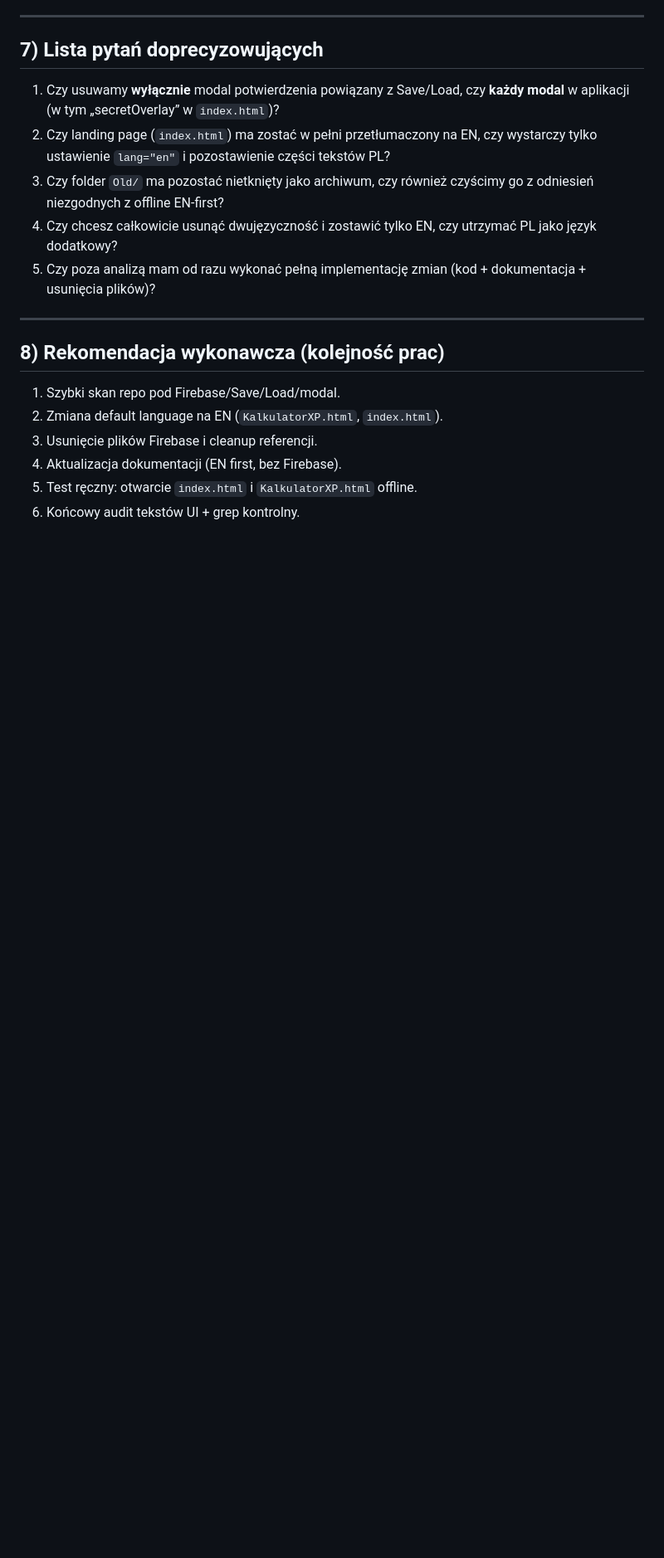
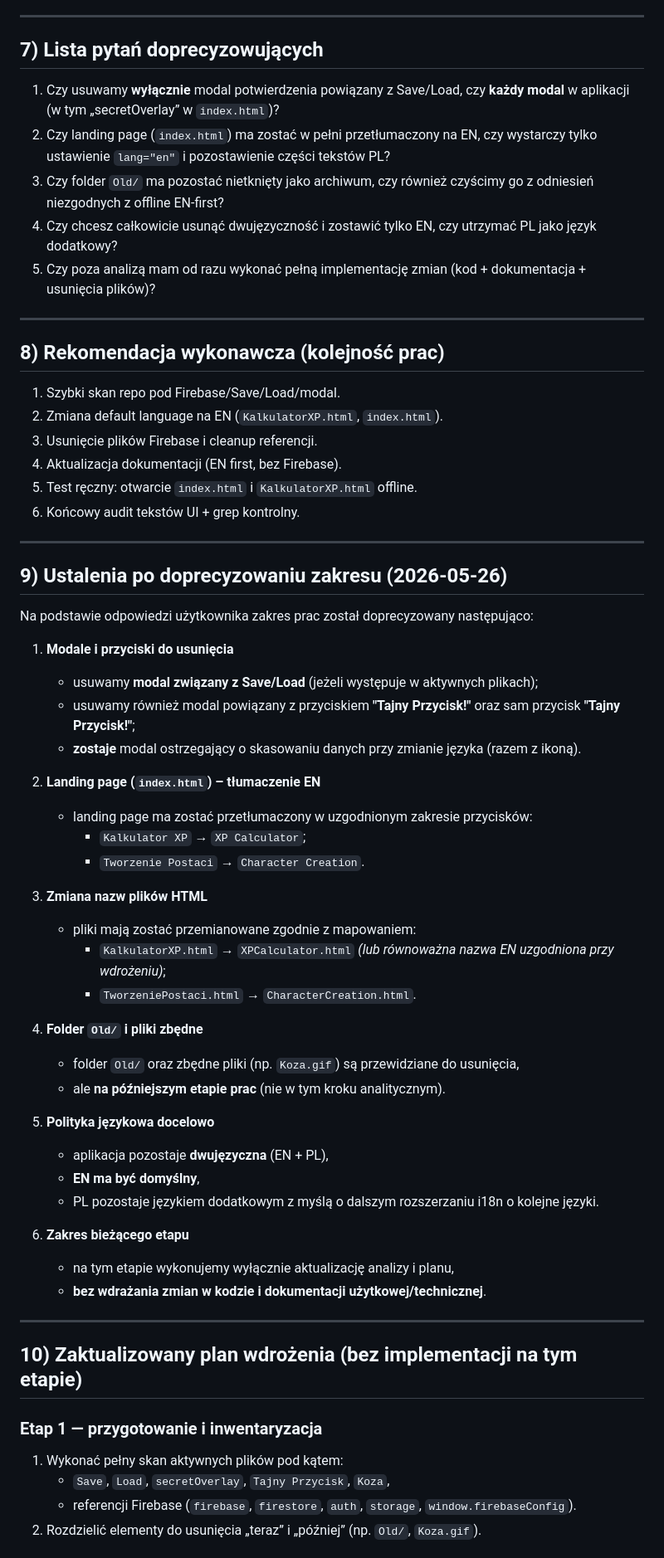
Before and after one commit to CuteLittleGoat/WnG_offline_calculator, a Markdown page: Analizy/ANALIZA_MODYFIKACJI.md, the part around one of its changes. Shown at 83% size. Drawn GitHub-style; blank space fills up the shorter version.

Commit message:
Update implementation analysis with clarified scope and rollout plan

```diff
--- a/Analizy/ANALIZA_MODYFIKACJI.md
+++ b/Analizy/ANALIZA_MODYFIKACJI.md
@@ -124,3 +124,48 @@ Dodatkowo: po pełnym skanie kodu warto usunąć każdy plik stricte pomocniczy
 4. Aktualizacja dokumentacji (EN first, bez Firebase).
 5. Test ręczny: otwarcie `index.html` i `KalkulatorXP.html` offline.
 6. Końcowy audit tekstów UI + grep kontrolny.
+
+---
+
+## 9) Ustalenia po doprecyzowaniu zakresu (2026-05-26)
+
+Na podstawie odpowiedzi użytkownika zakres prac został doprecyzowany następująco:
+
+1. **Modale i przyciski do usunięcia**
+   - usuwamy **modal związany z Save/Load** (jeżeli występuje w aktywnych plikach);
+   - usuwamy również modal powiązany z przyciskiem **"Tajny Przycisk!"** oraz sam przycisk **"Tajny Przycisk!"**;
+   - **zostaje** modal ostrzegający o skasowaniu danych przy zmianie języka (razem z ikoną).
+
+2. **Landing page (`index.html`) – tłumaczenie EN**
+   - landing page ma zostać przetłumaczony w uzgodnionym zakresie przycisków:
+     - `Kalkulator XP` → `XP Calculator`;
+     - `Tworzenie Postaci` → `Character Creation`.
+
+3. **Zmiana nazw plików HTML**
+   - pliki mają zostać przemianowane zgodnie z mapowaniem:
+     - `KalkulatorXP.html` → `XPCalculator.html` *(lub równoważna nazwa EN uzgodniona przy wdrożeniu)*;
+     - `TworzeniePostaci.html` → `CharacterCreation.html`.
+
+4. **Folder `Old/` i pliki zbędne**
+   - folder `Old/` oraz zbędne pliki (np. `Koza.gif`) są przewidziane do usunięcia,
+   - ale **na późniejszym etapie prac** (nie w tym kroku analitycznym).
+
+5. **Polityka językowa docelowo**
+   - aplikacja pozostaje **dwujęzyczna** (EN + PL),
+   - **EN ma być domyślny**,
+   - PL pozostaje językiem dodatkowym z myślą o dalszym rozszerzaniu i18n o kolejne języki.
+
+6. **Zakres bieżącego etapu**
+   - na tym etapie wykonujemy wyłącznie aktualizację analizy i planu,
+   - **bez wdrażania zmian w kodzie i dokumentacji użytkowej/technicznej**.
+
+---
+
+## 10) Zaktualizowany plan wdrożenia (bez implementacji na tym etapie)
+
+### Etap 1 — przygotowanie i inwentaryzacja
+1. Wykonać pełny skan aktywnych plików pod kątem:
+   - `Save`, `Load`, `secretOverlay`, `Tajny Przycisk`, `Koza`,
+   - referencji Firebase (`firebase`, `firestore`, `auth`, `storage`, `window.firebaseConfig`).
+2. Rozdzielić elementy do usunięcia „teraz” i „później” (np. `Old/`, `Koza.gif`).
+
```
Also changed, not shown: other parts of Analizy/ANALIZA_MODYFIKACJI.md (+33 -0 lines).
